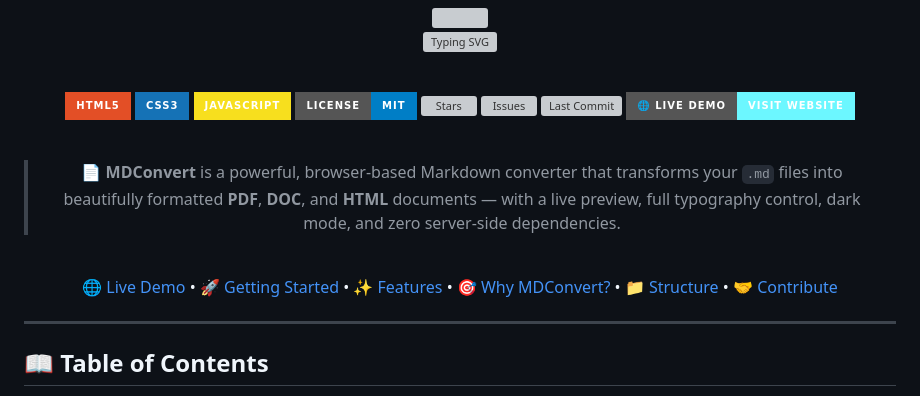
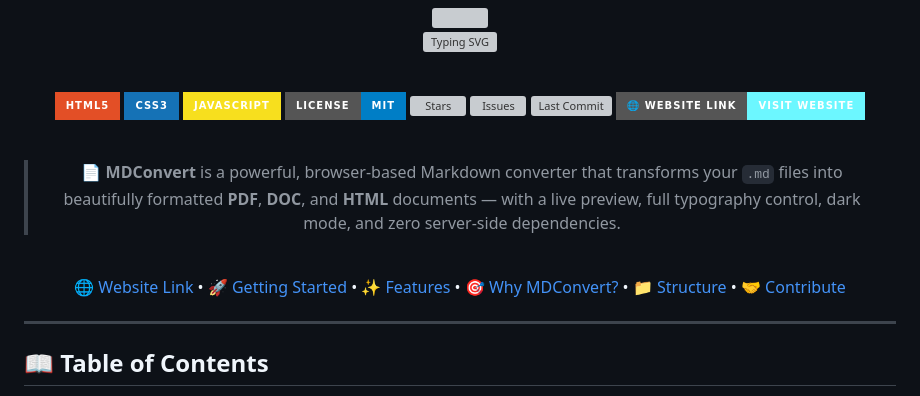
Before and after one commit to atanucsejgec/Markdown_to_Printable, a Markdown page: README.md, the part around the change. Rendered like a GitHub page; badges without logos; grey boxes are pictures that could not be loaded.

```diff
--- a/README.md
+++ b/README.md
@@ -16,7 +16,7 @@
 [![Stars](https://img.shields.io/github/stars/atanucsejgec/Markdown_to_Printable?style=for-the-badge&color=yellow)](https://github.com/atanucsejgec/Markdown_to_Printable/stargazers)
 [![Issues](https://img.shields.io/github/issues/atanucsejgec/Markdown_to_Printable?style=for-the-badge&color=red)](https://github.com/atanucsejgec/Markdown_to_Printable/issues)
 [![Last Commit](https://img.shields.io/github/last-commit/atanucsejgec/Markdown_to_Printable?style=for-the-badge&color=green)](https://github.com/atanucsejgec/Markdown_to_Printable/commits)
-[![Live Demo](https://img.shields.io/badge/🌐_Live_Demo-Visit_Website-6CF7FF?style=for-the-badge)](https://atanucsejgec.github.io/Markdown_to_Printable/)
+[![Website Link](https://img.shields.io/badge/🌐_Website_Link-Visit_Website-6CF7FF?style=for-the-badge)](https://atanucsejgec.github.io/Markdown_to_Printable/)
 
 <br/>
 
@@ -24,7 +24,7 @@
 
 <br/>
 
-[🌐 Live Demo](https://atanucsejgec.github.io/Markdown_to_Printable/) • [🚀 Getting Started](#️-getting-started) • [✨ Features](#-features) • [🎯 Why MDConvert?](#-why-mdconvert) • [📁 Structure](#-project-structure) • [🤝 Contribute](#-contributing)
+[🌐 Website Link](https://atanucsejgec.github.io/Markdown_to_Printable/) • [🚀 Getting Started](#️-getting-started) • [✨ Features](#-features) • [🎯 Why MDConvert?](#-why-mdconvert) • [📁 Structure](#-project-structure) • [🤝 Contribute](#-contributing)
 
 </div>
 
```
